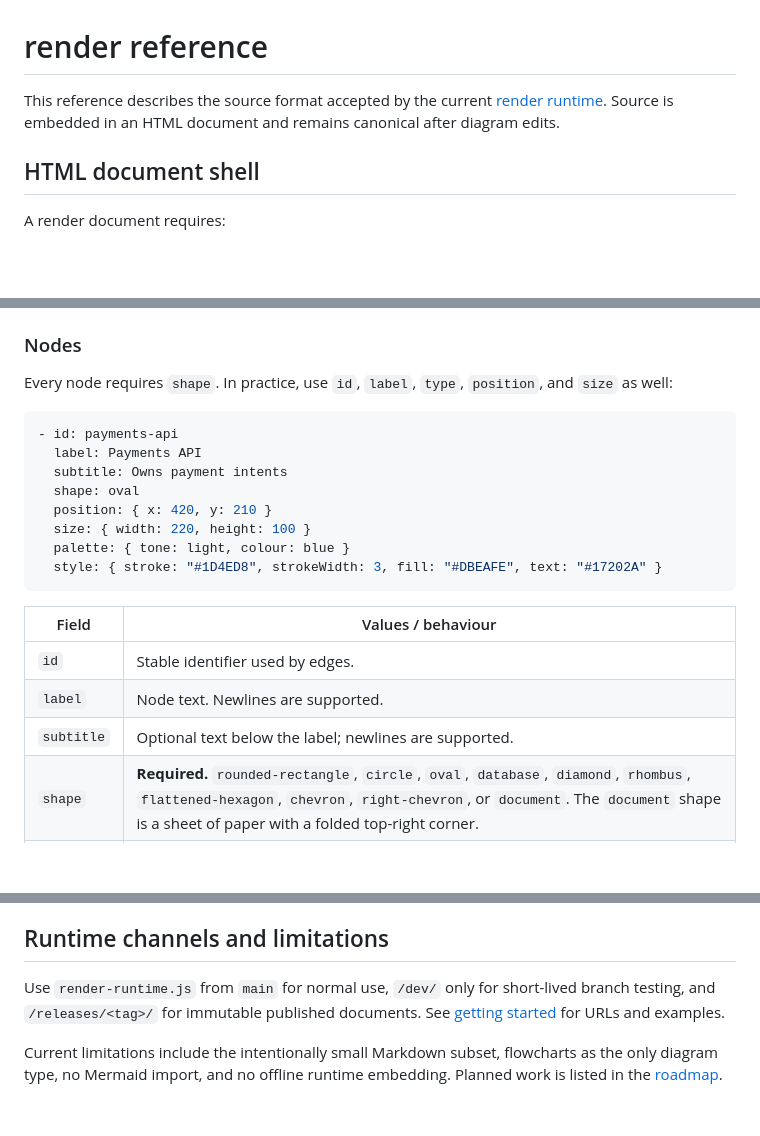
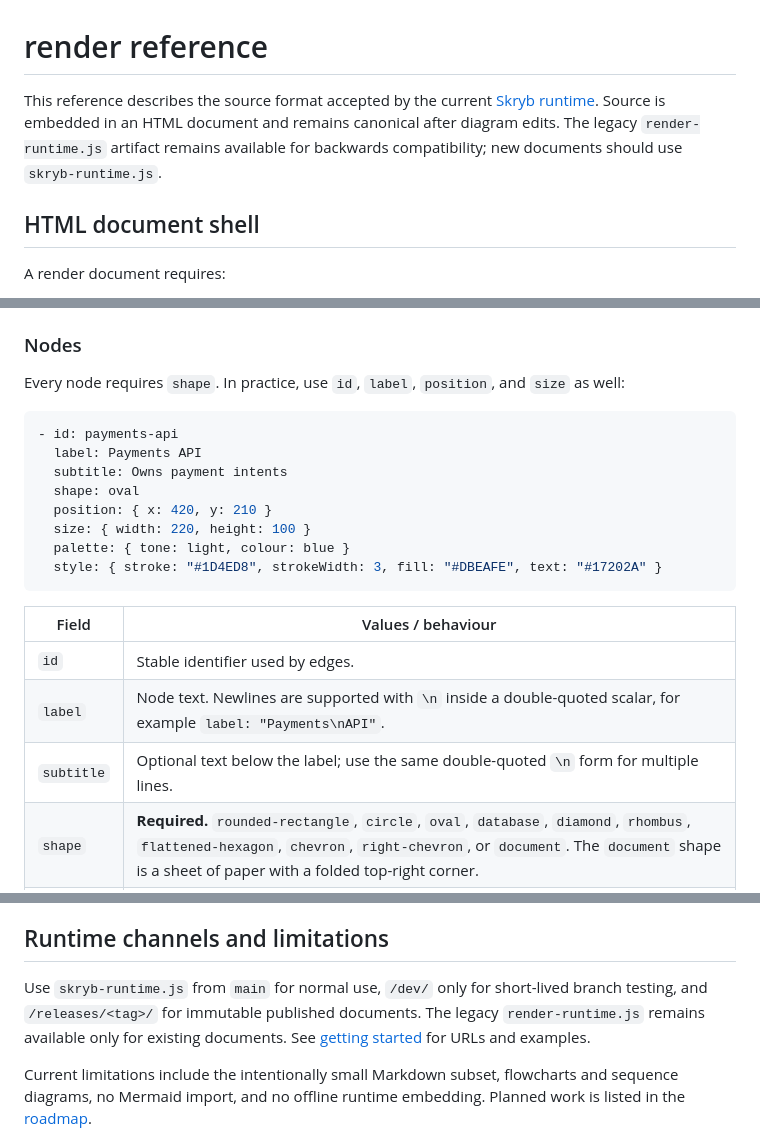
Before and after one commit to sparkkz-nz/render, a Markdown page: docs/reference.md, 3 parts joined by grey strips. Drawn GitHub-style; blank space fills up the shorter version.

Commit message:
Update documentation for Skryb runtime

````diff
--- a/docs/reference.md
+++ b/docs/reference.md
@@ -1,8 +1,10 @@
 # render reference
 
 This reference describes the source format accepted by the current
-[render runtime](../render-runtime.js). Source is embedded in an HTML document
-and remains canonical after diagram edits.
+[Skryb runtime](../dist/skryb-runtime.js). Source is embedded in an HTML document
+and remains canonical after diagram edits. The legacy `render-runtime.js`
+artifact remains available for backwards compatibility; new documents should use
+`skryb-runtime.js`.
 
 ## HTML document shell
 
@@ -219,8 +222,8 @@ numeric `canvas.grid` enables snapping while moving or resizing; omit it or use
 
 ### Nodes
 
-Every node requires `shape`. In practice, use `id`, `label`, `type`, `position`,
-and `size` as well:
+Every node requires `shape`. In practice, use `id`, `label`, `position`, and
+`size` as well:
 
 ```yaml
 - id: payments-api
@@ -236,8 +239,8 @@ and `size` as well:
 | Field | Values / behaviour |
 | --- | --- |
 | `id` | Stable identifier used by edges. |
-| `label` | Node text. Newlines are supported. |
-| `subtitle` | Optional text below the label; newlines are supported. |
+| `label` | Node text. Newlines are supported with `\n` inside a double-quoted scalar, for example `label: "Payments\nAPI"`. |
+| `subtitle` | Optional text below the label; use the same double-quoted `\n` form for multiple lines. |
 | `shape` | **Required.** `rounded-rectangle`, `circle`, `oval`, `database`, `diamond`, `rhombus`, `flattened-hexagon`, `chevron`, `right-chevron`, or `document`. The `document` shape is a sheet of paper with a folded top-right corner. |
 | `position` | `{ x: number, y: number }` top-left canvas position. |
 | `size` | `{ width: number, height: number }`. Nodes have a minimum size; circles remain square. |
@@ -370,10 +373,11 @@ content to source; source text does not attempt to infer a rendered location.
 
 ## Runtime channels and limitations
 
-Use `render-runtime.js` from `main` for normal use, `/dev/` only for
+Use `skryb-runtime.js` from `main` for normal use, `/dev/` only for
 short-lived branch testing, and `/releases/<tag>/` for immutable published
+documents. The legacy `render-runtime.js` remains available only for existing
 documents. See [getting started](getting-started.md) for URLs and examples.
 
 Current limitations include the intentionally small Markdown subset, flowcharts
-as the only diagram type, no Mermaid import, and no offline runtime embedding.
+and sequence diagrams, no Mermaid import, and no offline runtime embedding.
 Planned work is listed in the [roadmap](roadmap.md).
````
Also changed, not shown: other parts of docs/reference.md (+2 -1 lines), docs/getting-started.md (+10 -9 lines).
